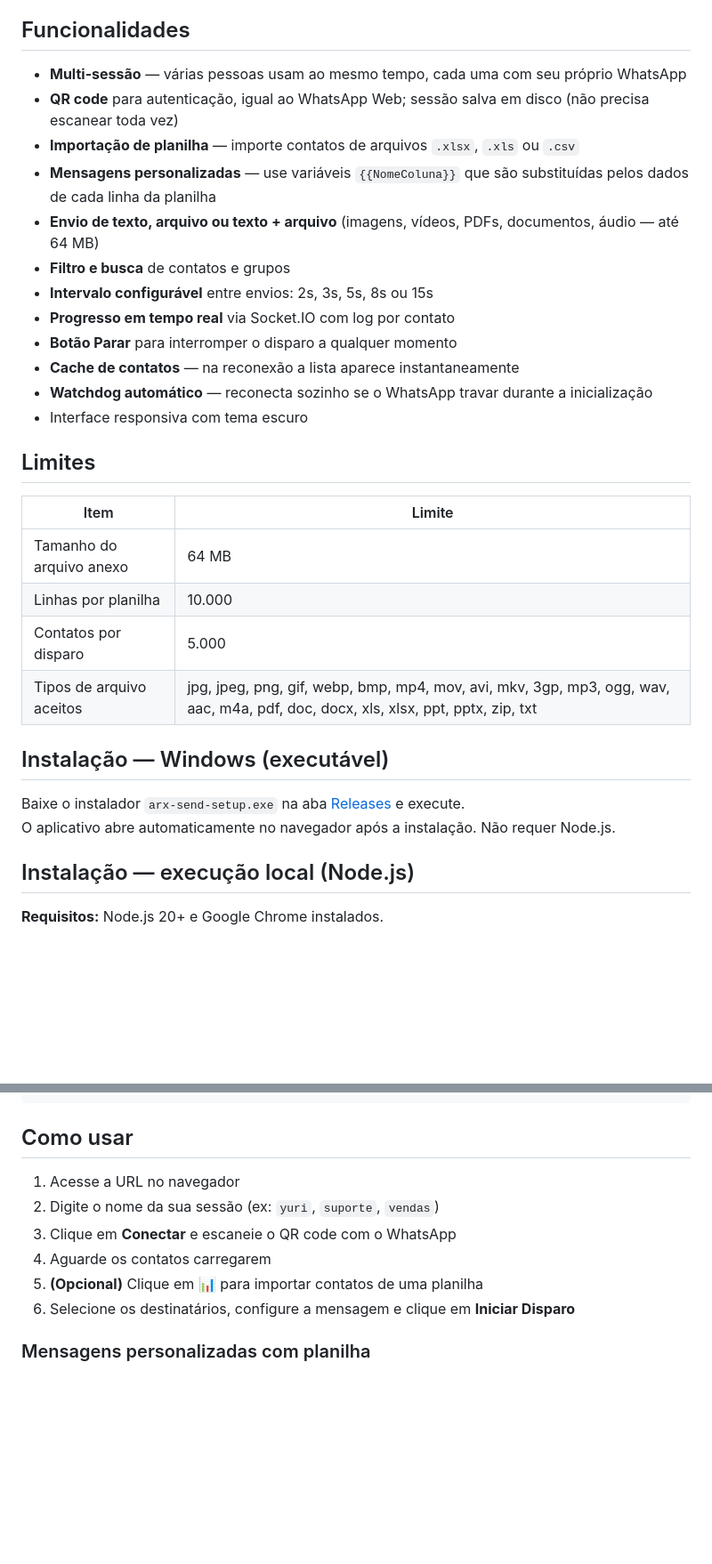
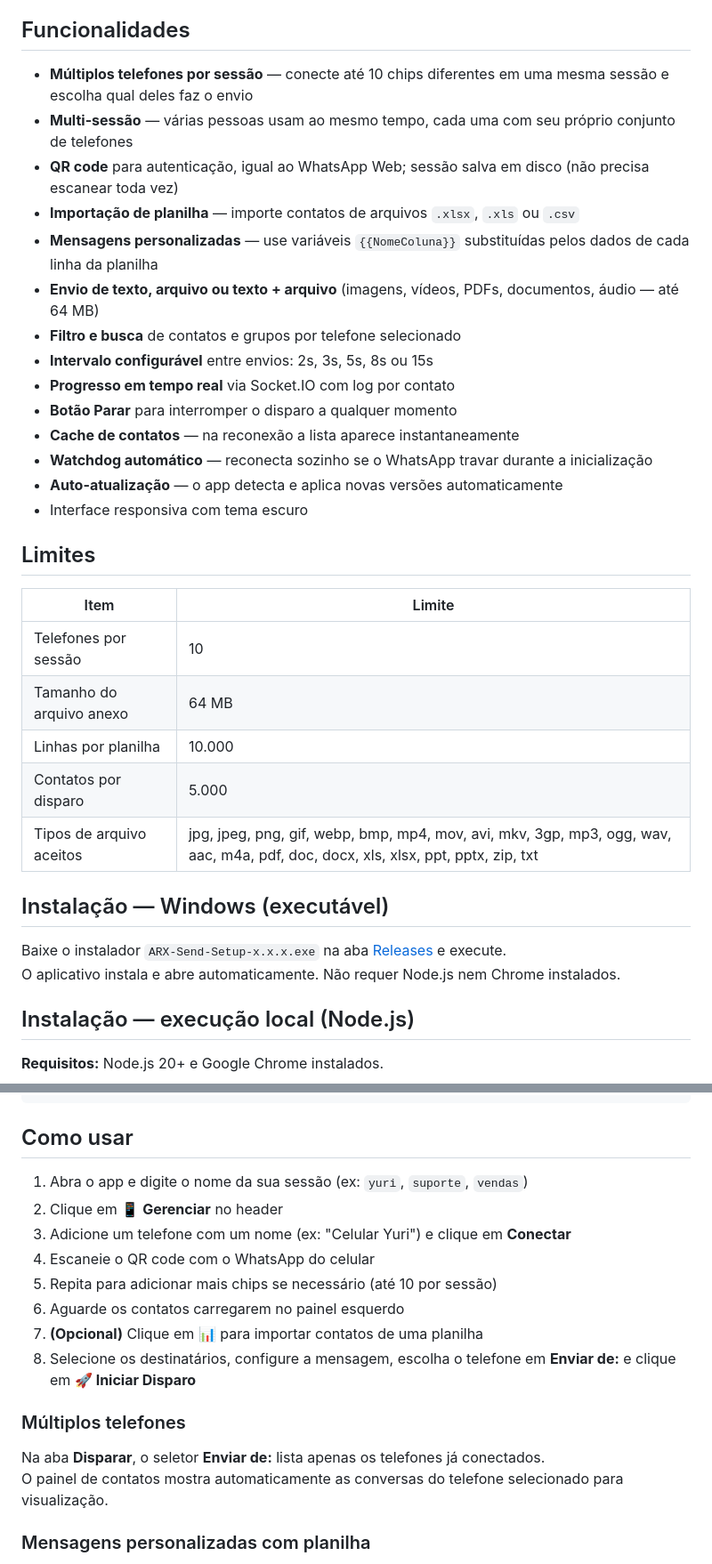
Before and after one commit to alclord/arx-send, a Markdown page: README.md, 2 parts joined by grey strips. Shown at 89% size. GitHub-like rendering; blank space fills up the shorter version.

Commit message:
docs: atualiza README para v2.0.0
- Documenta funcionalidade de múltiplos telefones por sessão
- Atualiza fluxo de uso (botão Gerenciar, seletor Enviar de:)
- Adiciona limite de 10 telefones por sessão na tabela
- Adiciona histórico de versões
- Atualiza instruções de desenvolvimento

Co-Authored-By: Claude Sonnet 4.6 <noreply@anthropic.com>

```diff
--- a/README.md
+++ b/README.md
@@ -5,23 +5,26 @@ Conecta pelo QR code (igual ao WhatsApp Web) e permite enviar mensagens e arquiv
 
 ## Funcionalidades
 
-- **Multi-sessão** — várias pessoas usam ao mesmo tempo, cada uma com seu próprio WhatsApp
+- **Múltiplos telefones por sessão** — conecte até 10 chips diferentes em uma mesma sessão e escolha qual deles faz o envio
+- **Multi-sessão** — várias pessoas usam ao mesmo tempo, cada uma com seu próprio conjunto de telefones
 - **QR code** para autenticação, igual ao WhatsApp Web; sessão salva em disco (não precisa escanear toda vez)
 - **Importação de planilha** — importe contatos de arquivos `.xlsx`, `.xls` ou `.csv`
-- **Mensagens personalizadas** — use variáveis `{{NomeColuna}}` que são substituídas pelos dados de cada linha da planilha
+- **Mensagens personalizadas** — use variáveis `{{NomeColuna}}` substituídas pelos dados de cada linha da planilha
 - **Envio de texto, arquivo ou texto + arquivo** (imagens, vídeos, PDFs, documentos, áudio — até 64 MB)
-- **Filtro e busca** de contatos e grupos
+- **Filtro e busca** de contatos e grupos por telefone selecionado
 - **Intervalo configurável** entre envios: 2s, 3s, 5s, 8s ou 15s
 - **Progresso em tempo real** via Socket.IO com log por contato
 - **Botão Parar** para interromper o disparo a qualquer momento
 - **Cache de contatos** — na reconexão a lista aparece instantaneamente
 - **Watchdog automático** — reconecta sozinho se o WhatsApp travar durante a inicialização
+- **Auto-atualização** — o app detecta e aplica novas versões automaticamente
 - Interface responsiva com tema escuro
 
 ## Limites
 
 | Item | Limite |
 |---|---|
+| Telefones por sessão | 10 |
 | Tamanho do arquivo anexo | 64 MB |
 | Linhas por planilha | 10.000 |
 | Contatos por disparo | 5.000 |
@@ -29,8 +32,8 @@ Conecta pelo QR code (igual ao WhatsApp Web) e permite enviar mensagens e arquiv
 
 ## Instalação — Windows (executável)
 
-Baixe o instalador `arx-send-setup.exe` na aba [Releases](../../releases) e execute.
-O aplicativo abre automaticamente no navegador após a instalação. Não requer Node.js.
+Baixe o instalador `ARX-Send-Setup-x.x.x.exe` na aba [Releases](../../releases) e execute.
+O aplicativo instala e abre automaticamente. Não requer Node.js nem Chrome instalados.
 
 ## Instalação — execução local (Node.js)
 
@@ -97,12 +100,19 @@ sudo iptables -I INPUT -p tcp --dport 22 -j ACCEPT
 
 ## Como usar
 
-1. Acesse a URL no navegador
-2. Digite o nome da sua sessão (ex: `yuri`, `suporte`, `vendas`)
-3. Clique em **Conectar** e escaneie o QR code com o WhatsApp
-4. Aguarde os contatos carregarem
-5. **(Opcional)** Clique em 📊 para importar contatos de uma planilha
-6. Selecione os destinatários, configure a mensagem e clique em **Iniciar Disparo**
+1. Abra o app e digite o nome da sua sessão (ex: `yuri`, `suporte`, `vendas`)
+2. Clique em **📱 Gerenciar** no header
+3. Adicione um telefone com um nome (ex: "Celular Yuri") e clique em **Conectar**
+4. Escaneie o QR code com o WhatsApp do celular
+5. Repita para adicionar mais chips se necessário (até 10 por sessão)
+6. Aguarde os contatos carregarem no painel esquerdo
+7. **(Opcional)** Clique em 📊 para importar contatos de uma planilha
+8. Selecione os destinatários, configure a mensagem, escolha o telefone em **Enviar de:** e clique em **🚀 Iniciar Disparo**
+
+### Múltiplos telefones
+
+Na aba **Disparar**, o seletor **Enviar de:** lista apenas os telefones já conectados.
+O painel de contatos mostra automaticamente as conversas do telefone selecionado para visualização.
 
 ### Mensagens personalizadas com planilha
 
```
Also changed, not shown: other parts of README.md (+16 -1 lines).
